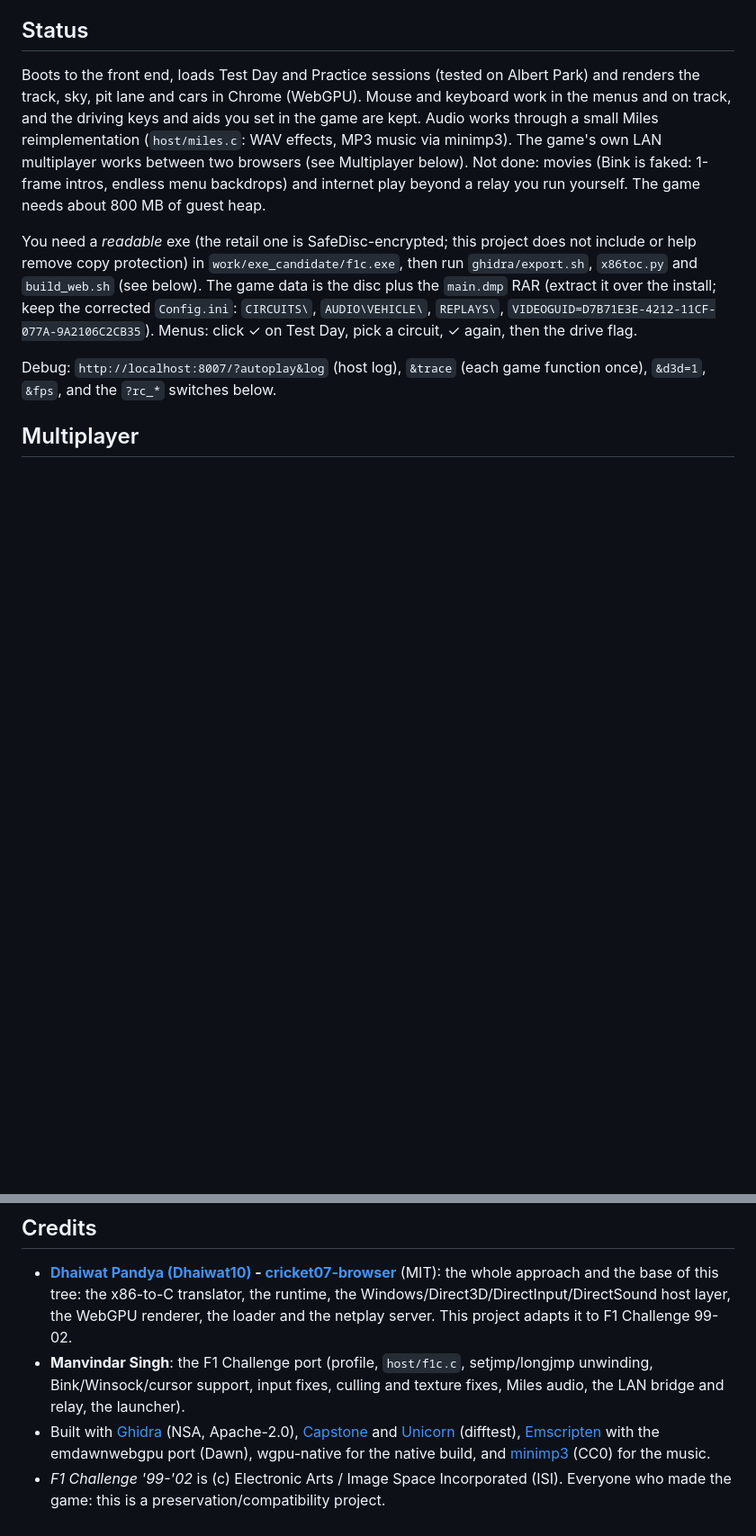
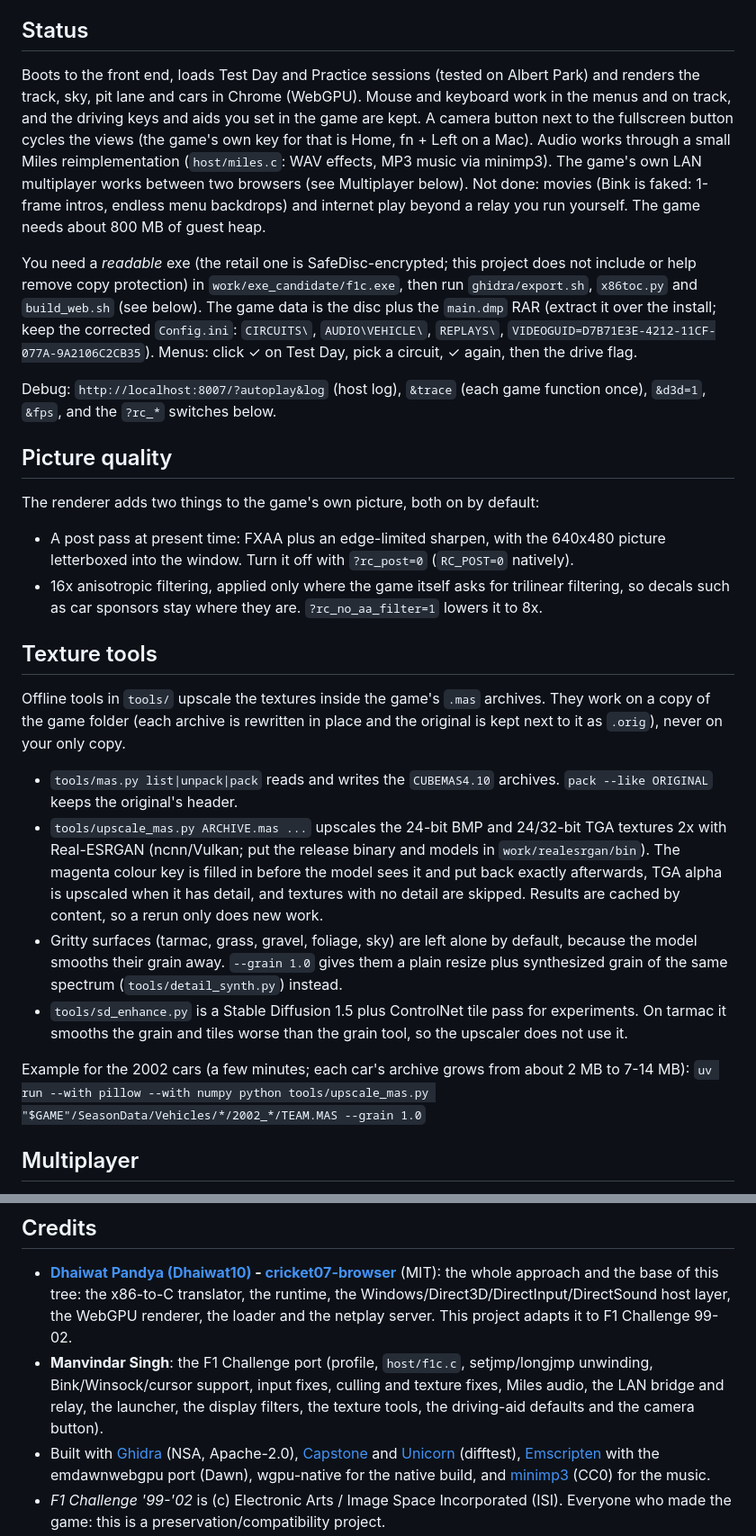
Before and after one commit to gmsf1/f1challenge-browser, a Markdown page: README.md, 2 parts joined by grey strips. Shown at 90% size. Drawn GitHub-style; blank space fills up the shorter version.

Commit message:
README: picture quality, texture tools, camera button

```diff
--- a/README.md
+++ b/README.md
@@ -8,7 +8,8 @@ No game files are included; bring your own copy.
 
 ## Status
 Boots to the front end, loads Test Day and Practice sessions (tested on Albert Park) and renders the track, sky, pit lane and cars in Chrome
-(WebGPU). Mouse and keyboard work in the menus and on track, and the driving keys and aids you set in the game are kept. Audio works through a small Miles
+(WebGPU). Mouse and keyboard work in the menus and on track, and the driving keys and aids you set in the game are kept. A camera button next to the fullscreen button
+cycles the views (the game's own key for that is Home, fn + Left on a Mac). Audio works through a small Miles
 reimplementation (`host/miles.c`: WAV effects, MP3 music via minimp3). The game's own LAN multiplayer works between two browsers (see Multiplayer below).
 Not done: movies (Bink is faked: 1-frame intros, endless menu backdrops) and internet play beyond a relay you run yourself. The game needs about 800 MB of guest heap.
 
@@ -18,6 +19,26 @@ You need a *readable* exe (the retail one is SafeDisc-encrypted; this project do
 `VIDEOGUID=D7B71E3E-4212-11CF-077A-9A2106C2CB35`). Menus: click ✓ on Test Day, pick a circuit, ✓ again, then the drive flag.
 
 Debug: `http://localhost:8007/?autoplay&log` (host log), `&trace` (each game function once), `&d3d=1`, `&fps`, and the `?rc_*` switches below.
+
+## Picture quality
+The renderer adds two things to the game's own picture, both on by default:
+- A post pass at present time: FXAA plus an edge-limited sharpen, with the 640x480 picture letterboxed into the window. Turn it off with `?rc_post=0` (`RC_POST=0` natively).
+- 16x anisotropic filtering, applied only where the game itself asks for trilinear filtering, so decals such as car sponsors stay where they are. `?rc_no_aa_filter=1` lowers it to 8x.
+
+## Texture tools
+Offline tools in `tools/` upscale the textures inside the game's `.mas` archives. They work on a copy of the game folder (each archive is rewritten in place
+and the original is kept next to it as `.orig`), never on your only copy.
+
+- `tools/mas.py list|unpack|pack` reads and writes the `CUBEMAS4.10` archives. `pack --like ORIGINAL` keeps the original's header.
+- `tools/upscale_mas.py ARCHIVE.mas ...` upscales the 24-bit BMP and 24/32-bit TGA textures 2x with Real-ESRGAN (ncnn/Vulkan; put the release binary and models in
+  `work/realesrgan/bin`). The magenta colour key is filled in before the model sees it and put back exactly afterwards, TGA alpha is upscaled when it has detail, and
+  textures with no detail are skipped. Results are cached by content, so a rerun only does new work.
+- Gritty surfaces (tarmac, grass, gravel, foliage, sky) are left alone by default, because the model smooths their grain away. `--grain 1.0` gives them a plain resize plus
+  synthesized grain of the same spectrum (`tools/detail_synth.py`) instead.
+- `tools/sd_enhance.py` is a Stable Diffusion 1.5 plus ControlNet tile pass for experiments. On tarmac it smooths the grain and tiles worse than the grain tool, so the upscaler does not use it.
+
+Example for the 2002 cars (a few minutes; each car's archive grows from about 2 MB to 7-14 MB):
+`uv run --with pillow --with numpy python tools/upscale_mas.py "$GAME"/SeasonData/Vehicles/*/2002_*/TEAM.MAS --grain 1.0`
 
 ## Multiplayer
 `host/winsock.c` implements the game's Winsock calls on a virtual LAN. Players in one room get addresses `10.77.0.<id>`, and UDP broadcast, UDP and TCP
@@ -65,7 +86,7 @@ Headless runs write into the game folder (saves included), so run them on a copy
   the x86-to-C translator, the runtime, the Windows/Direct3D/DirectInput/DirectSound host layer, the WebGPU renderer, the loader and the netplay server.
   This project adapts it to F1 Challenge 99-02.
 - **Manvindar Singh**: the F1 Challenge port (profile, `host/f1c.c`, setjmp/longjmp unwinding, Bink/Winsock/cursor support,
-  input fixes, culling and texture fixes, Miles audio, the LAN bridge and relay, the launcher).
+  input fixes, culling and texture fixes, Miles audio, the LAN bridge and relay, the launcher, the display filters, the texture tools, the driving-aid defaults and the camera button).
 - Built with [Ghidra](https://ghidra-sre.org/) (NSA, Apache-2.0), [Capstone](https://www.capstone-engine.org/) and [Unicorn](https://www.unicorn-engine.org/) (difftest),
   [Emscripten](https://emscripten.org/) with the emdawnwebgpu port (Dawn), wgpu-native for the native build, and [minimp3](https://github.com/lieff/minimp3) (CC0) for the music.
 - *F1 Challenge '99-'02* is (c) Electronic Arts / Image Space Incorporated (ISI). Everyone who made the game: this is a preservation/compatibility project.
```
Also changed, not shown: other parts of README.md (+1 -1 lines).
